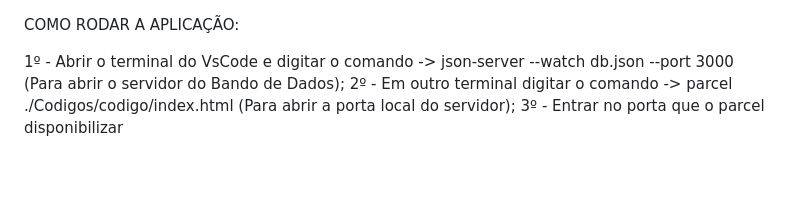
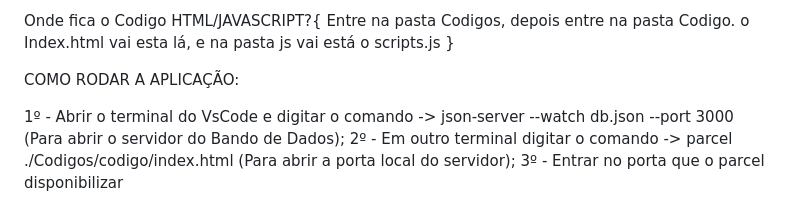
Before and after one commit to JoaoPaulo-Programador/Cubo-3D, a Markdown page: README.MD, the part around the change. Rendered like a GitHub page; blank space fills up the shorter version.

```diff
--- a/README.MD
+++ b/README.MD
@@ -1,3 +1,8 @@
+Onde fica o Codigo HTML/JAVASCRIPT?{
+   Entre na pasta Codigos, depois entre na pasta Codigo.
+   o Index.html vai esta lá, e na pasta js vai está o scripts.js
+}
+
 COMO RODAR A APLICAÇÃO:
 
 1º - Abrir o terminal do VsCode e digitar o comando -> json-server --watch db.json --port 3000 (Para abrir o servidor do Bando de Dados);
```
